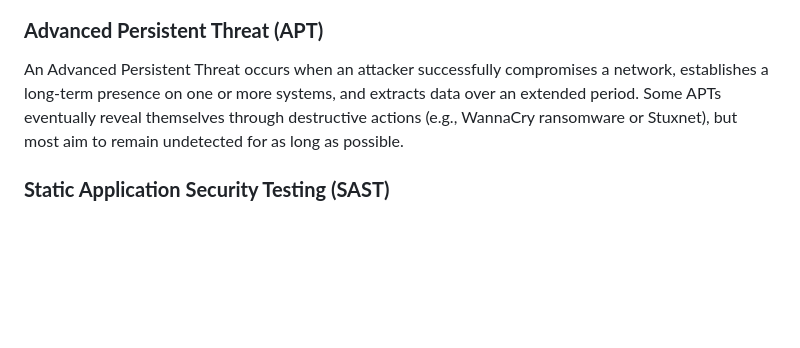
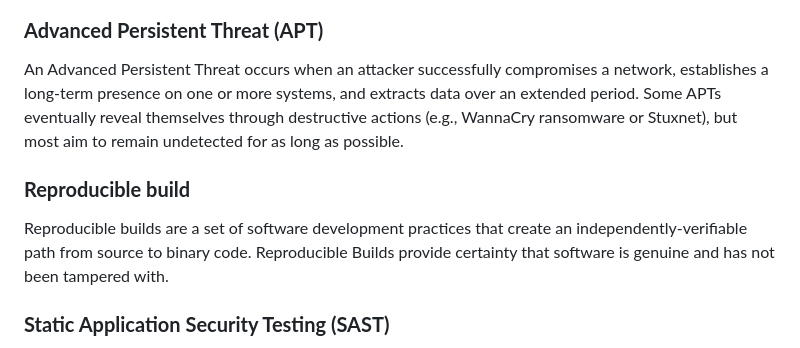
Before and after one commit to nocomplexity/pythonsecurity, a Markdown page: appendices/definitions.md, the part around the change. GitHub-like rendering; blank space fills up the shorter version.

```diff
--- a/appendices/definitions.md
+++ b/appendices/definitions.md
@@ -46,6 +46,9 @@ An external event, actor, or action that has the potential to exploit a vulnerab
 ### **Advanced Persistent Threat (APT)**
 An Advanced Persistent Threat occurs when an attacker successfully compromises a network, establishes a long-term presence on one or more systems, and extracts data over an extended period. Some APTs eventually reveal themselves through destructive actions (e.g., WannaCry ransomware or Stuxnet), but most aim to remain undetected for as long as possible.
 
+### **Reproducible build**
+Reproducible builds are a set of software development practices that create an independently-verifiable path from source to binary code. Reproducible Builds provide certainty that software is genuine and has not been tampered with.
+
 ### **Static Application Security Testing (SAST)**
 SAST is a white-box security testing methodology that analyses source code, documentation, and design artefacts for potential security weaknesses without executing the program. In Python projects, SAST tools scan code for risky patterns such as unsafe use of `eval()`, insecure deserialisation, or improper input validation.
 
```
Also changed, not shown: appendices/sast_tools.md (added, +215 -0 lines), images/magic_quadrant.png (added), 1 other file.
